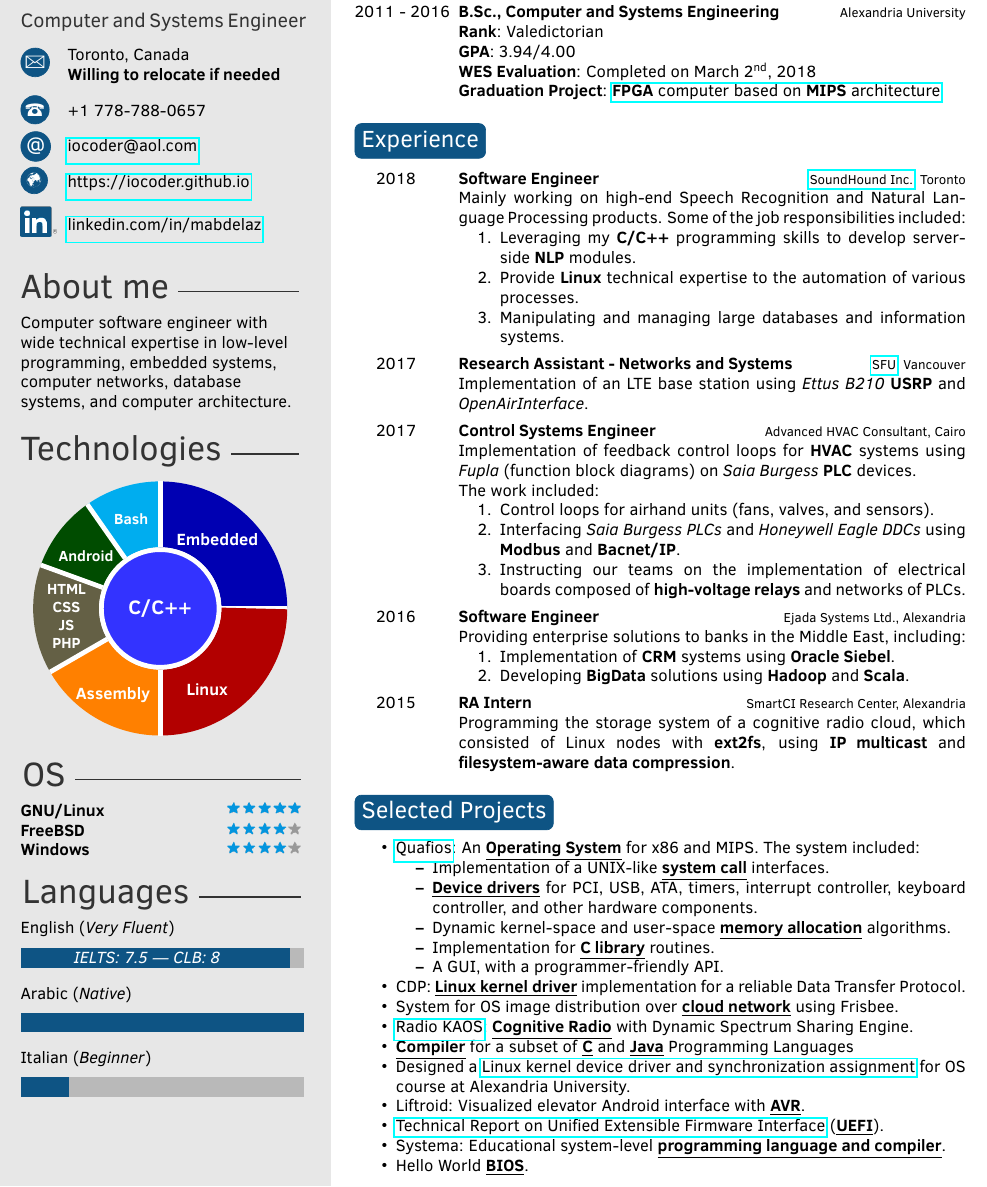
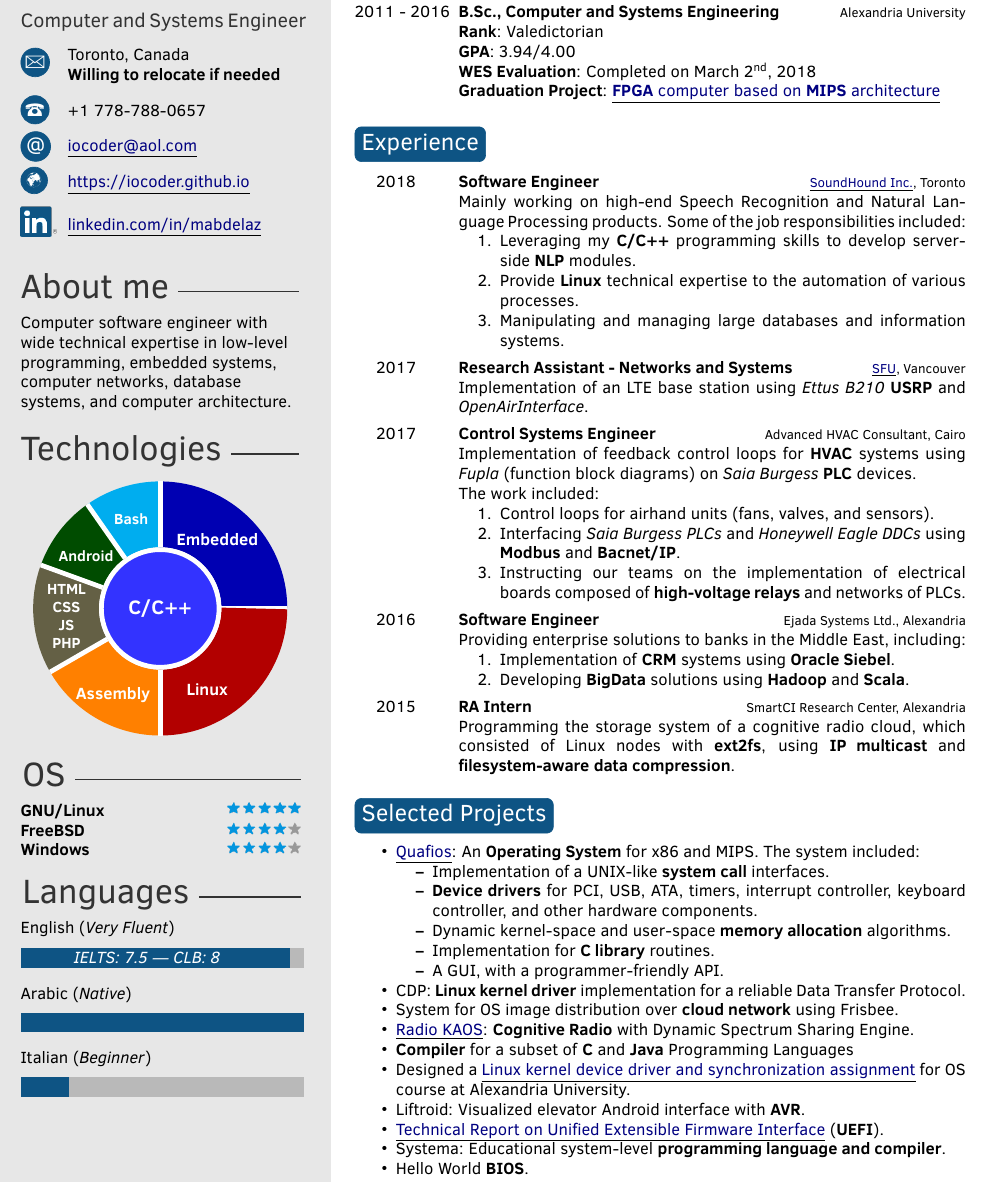
Before and after one commit to iocoder/resume, a LaTeX CV (src/mabdelaz.tex): part of the page, cut so that both start at the same text. Compiled offline with pdfLaTeX.

Commit message:
Added style to hyperlinks.

```diff
--- a/src/mabdelaz.tex
+++ b/src/mabdelaz.tex
@@ -24,6 +24,10 @@
 \usepackage[super]{nth}
 \usepackage{enumitem}
 
+\hypersetup{colorlinks,urlcolor=blue!50!black}
+
+\newcommand{\myhy}[2]{\underline{\href{#1}{#2}}}
+
 \setitemize{noitemsep,topsep=0pt,parsep=0pt,partopsep=0pt}
 
 %----------------------------------------------------------------------------------------
@@ -40,9 +44,9 @@
            Toronto, Canada\newline
            \textbf{Willing to relocate if needed}}
 \cvnumberphone{+1 778-788-0657}
-\cvmail{\href{mailto://iocoder@aol.com}{iocoder@aol.com}}
-\cvsite{\href{https://iocoder.github.io/}{https://iocoder.github.io}}
-\cvlinkedin{\href{http://www.linkedin.com/in/mabdelaz/}{linkedin.com/in/mabdelaz}}
+\cvmail{\myhy{mailto://iocoder@aol.com}{iocoder@aol.com}}
+\cvsite{\myhy{https://iocoder.github.io/}{https://iocoder.github.io}}
+\cvlinkedin{\myhy{http://www.linkedin.com/in/mabdelaz/}{linkedin.com/in/mabdelaz}}
 
 %----------------------------------------------------------------------------------------
 
@@ -133,7 +137,7 @@
                {\textbf{Rank}: Valedictorian\newline
                 \textbf{GPA}: 3.94/4.00\newline
                 \textbf{WES Evaluation}: Completed on March \nth{2}, 2018\newline
-                \textbf{Graduation Project}: \href{https://github.com/iocoder/graduation}
+                \textbf{Graduation Project}: \myhy{https://github.com/iocoder/graduation}
                                              {\textbf{FPGA} computer based on \textbf{MIPS} architecture}
                 %\textbf{Course Highlights}: Control Theory, Modern Control, Embedded Systems,
                 %                            Computer Architecture, Software Engineering,
@@ -172,7 +176,7 @@
 
   \twentyitem{\hspace{2ex} 2018}
              {Software Engineer}
-             {\href{https://soundhound.com/}{SoundHound Inc.}, Toronto}
+             {\myhy{https://soundhound.com/}{SoundHound Inc.}, Toronto}
              {Mainly working on high-end Speech Recognition and Natural Language Processing products. Some of the job responsibilities included:
              \begin{enumerate}
                  \item{Leveraging my \textbf{C/C++} programming skills to develop server-side \textbf{NLP} modules.}
@@ -234,33 +238,33 @@
 \begin{itemize}
     %\item{Expanada: Financial management application in \textbf{\underline{Python}} and \textbf{\underline{SQL}}.}
     %\item{XMLCurses: \textbf{\underline{Python library}} for programming libcurses applications using XML.}
-    \item{\href{https://github.com/quafios/quafios}{Quafios}:
-          An \textbf{\underline{Operating System}} for x86 and MIPS. The system included:
+    \item{\myhy{https://github.com/quafios/quafios}{Quafios}:
+          An \textbf{{Operating System}} for x86 and MIPS. The system included:
           \begin{itemize}
-            \item Implementation of a UNIX-like \textbf{\underline{system call}} interfaces.
-            \item \textbf{\underline{Device drivers}} for PCI, USB, ATA, timers, interrupt controller,
+            \item Implementation of a UNIX-like \textbf{{system call}} interfaces.
+            \item \textbf{{Device drivers}} for PCI, USB, ATA, timers, interrupt controller,
                   keyboard controller, and other hardware components.
-            \item Dynamic kernel-space and user-space \textbf{\underline{memory allocation}} algorithms.
-            \item Implementation for \textbf{\underline{C library}} routines.
+            \item Dynamic kernel-space and user-space \textbf{{memory allocation}} algorithms.
+            \item Implementation for \textbf{{C library}} routines.
             \item A GUI, with a programmer-friendly API.
           \end{itemize}
           }
-    \item{CDP: \textbf{\underline{Linux kernel driver}} implementation for a reliable Data Transfer Protocol.}
-    \item{System for OS image distribution over \textbf{\underline{cloud network}} using Frisbee.}
-    \item{\href{https://github.com/iocoder/wncp}{Radio KAOS}: \textbf{\underline{Cognitive Radio}} with Dynamic Spectrum Sharing Engine.}
-    \item{\textbf{\underline{Compiler}} for a subset of \textbf{\underline{C}} and
-          \textbf{\underline{Java}} Programming Languages}
-    \item{Designed a \href{https://github.com/iocoder/cs333_f16_lab2/raw/master/CS333_F16_Lab2.pdf}{Linux kernel device driver and synchronization assignment}
+    \item{CDP: \textbf{{Linux kernel driver}} implementation for a reliable Data Transfer Protocol.}
+    \item{System for OS image distribution over \textbf{{cloud network}} using Frisbee.}
+    \item{\myhy{https://github.com/iocoder/wncp}{Radio KAOS}: \textbf{{Cognitive Radio}} with Dynamic Spectrum Sharing Engine.}
+    \item{\textbf{{Compiler}} for a subset of \textbf{{C}} and
+          \textbf{{Java}} Programming Languages}
+    \item{Designed a \myhy{https://github.com/iocoder/cs333_f16_lab2/raw/master/CS333_F16_Lab2.pdf}{Linux kernel device driver and synchronization assignment}
           for OS course at Alexandria University.}
-    \item{Liftroid: Visualized elevator Android interface with \textbf{\underline{AVR}}.}
-    \item{\href{https://github.com/iocoder/uefi_report/raw/master/final_report.pdf}{Technical Report on Unified Extensible Firmware Interface}
-          (\textbf{\underline{UEFI}}).}
-    \item{Systema: Educational system-level \textbf{\underline{programming language and compiler}}.}
+    \item{Liftroid: Visualized elevator Android interface with \textbf{{AVR}}.}
+    \item{\myhy{https://github.com/iocoder/uefi_report/raw/master/final_report.pdf}{Technical Report on Unified Extensible Firmware Interface}
+          (\textbf{{UEFI}}).}
+    \item{Systema: Educational system-level \textbf{{programming language and compiler}}.}
     %\item{IDE to USB interface using AVR and PIC.}
     %\item{8086 micro-computer system.}
     %\item{Relational \textbf{\underline{Database}} Management System in \textbf{\underline{Java}}.}
     %\item{NES (Nintendo Entertainment System) Simulator.}
-    \item{Hello World \textbf{\underline{BIOS}}.}
+    \item{Hello World \textbf{{BIOS}}.}
     %\item{Static RAM with MOSFETs on PCB.}
     %\item{T-DEC/102, a simulated TTL computer.}
     %\item{Educational Program with Animated Agent for Disabled Children in \textbf{\underline{VB.NET}}.}
```
Also changed, not shown: src/mabdelaz.tex (4 more changed lines), 2 other files.
